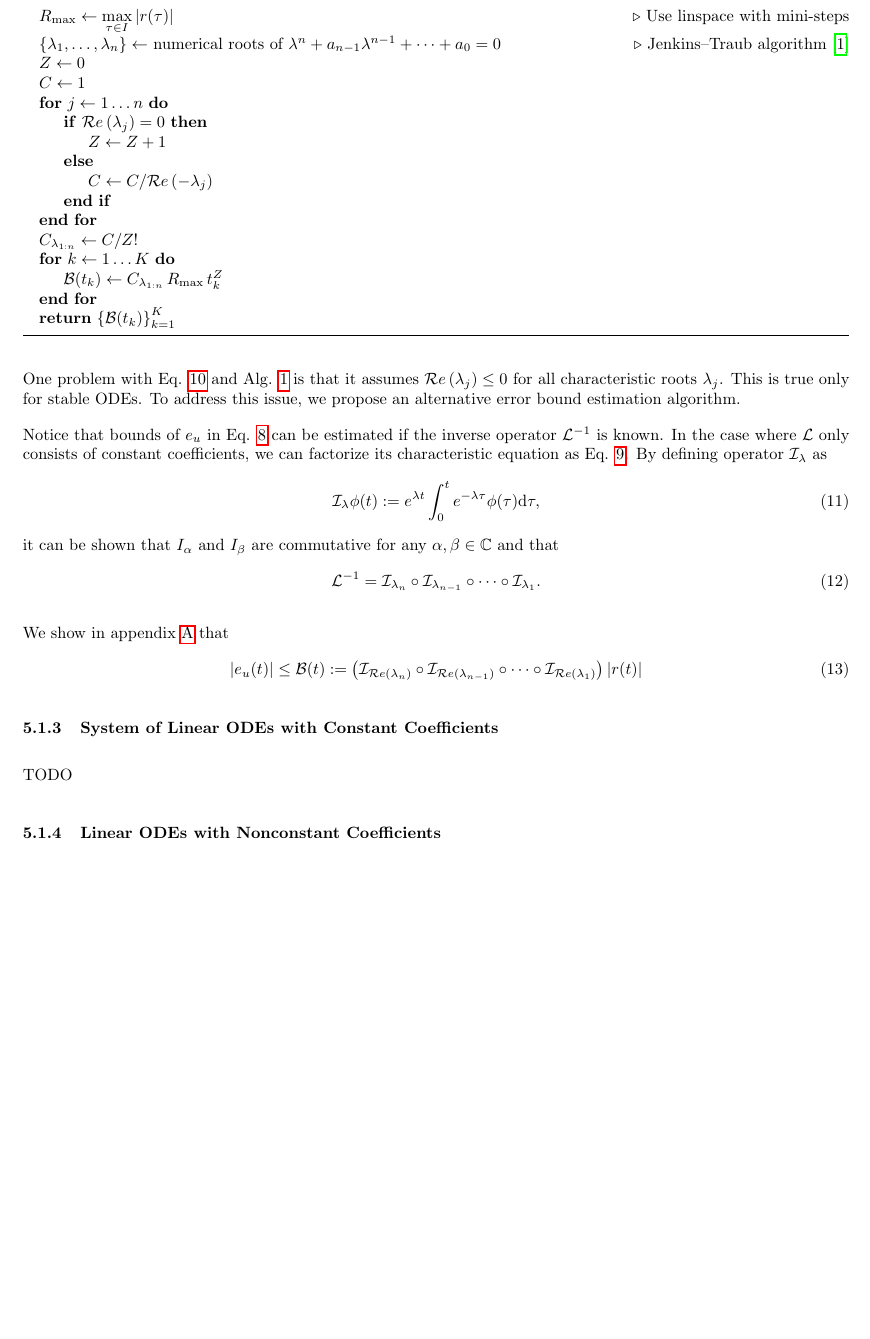
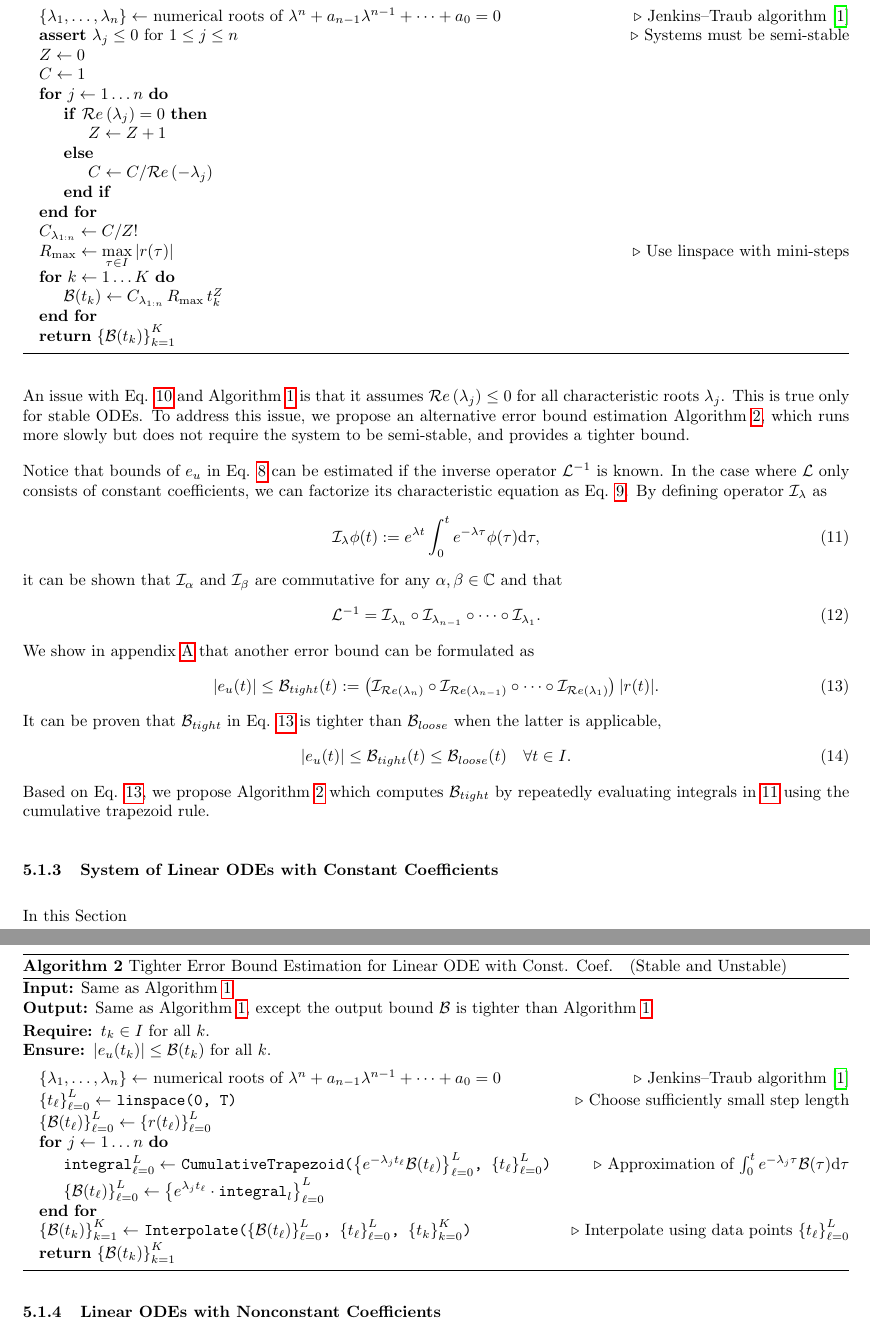
Before and after one commit to shuheng-liu/error-bound-uai-paper, a LaTeX paper (main.tex): part of page 4 of 8 before the commit and two parts of pages 4 and 5 of 9 after it, the two joined at a grey line, cut so that both start at the same text, the shorter picture padded with empty space. Compiled offline with pdfLaTeX.

Commit message:
add tighter bound algorithm for constant coef ODE

```diff
--- a/main.tex
+++ b/main.tex
@@ -170,7 +170,7 @@
             \Ensure $\left|\Err_u(t_k)\right| \leq \Bound(t_k)$ for all $k$.
             \vspace{0.5em}
-            \State $\displaystyle R_{\max} \gets \max_{\tau \in I} |r(\tau)|$ \Comment{Use linspace with mini-steps}
             \State $\{\lambda_1, \dots, \lambda_n\} \gets$ numerical roots of $\lambda^n+a_{n-1}\lambda^{n-1}+\dots+a_0=0$ \Comment{Jenkins–Traub algorithm \cite{jenkins1970three}}
+            \State \textbf{assert} $\lambda_j \leq 0$ for $1 \leq j \leq n$  \Comment{Systems must be semi-stable}
             \State $Z \gets 0$
             \State $C \gets 1$
             \For{$j\gets 1\dots n$}
@@ -181,35 +181,60 @@
                 \EndIf
             \EndFor
             \State $C_{\lambda_{1:n}}\gets C / Z!$
+            \State $\displaystyle R_{\max} \gets \max_{\tau \in I} |r(\tau)|$ \Comment{Use linspace with mini-steps}
             \For{$k \gets 1 \dots K$}
-            \State $\Bound(t_k) \gets C_{\lambda_{1:n}}\, R_{\max}\, t_k^{Z} $
+                \State $\Bound(t_k) \gets C_{\lambda_{1:n}}\, R_{\max}\, t_k^{Z} $
             \EndFor
             \State \textbf{return} $\left\{\Bound(t_k)\right\}_{k=1}^{K}$
         \end{algorithmic}
     \end{algorithm}
 
-    One problem with Eq. \ref{eq:linear-ode-const-loose-bound} and Alg. \ref{alg:single-linear-ode-constant-coeff-loose} is that it assumes $\Re{\lambda_j} \leq 0$ for all characteristic roots $\lambda_j$.
+    An issue with Eq. \ref{eq:linear-ode-const-loose-bound} and Algorithm \ref{alg:single-linear-ode-constant-coeff-loose} is that it assumes $\Re{\lambda_j} \leq 0$ for all characteristic roots $\lambda_j$.
     This is true only for stable ODEs.
-    To address this issue, we propose an alternative error bound estimation algorithm.
+    To address this issue, we propose an alternative error bound estimation Algorithm \ref{alg:single-linear-ode-constant-coeff-tight}, which runs more slowly but does not require the system to be semi-stable, and provides a tighter bound.
 
     Notice that bounds of $\Err_u$ in Eq. \ref{eq:linear-error-inverse-master} can be estimated if the inverse operator $\L^{-1}$ is known.
     In the case where $\L$ only consists of constant coefficients, we can factorize its characteristic equation as Eq. \ref{eq:single-linear-ode-characteristic-polynomial-factorization}.
     By defining operator $\I_{\lambda}$ as
-    \begin{equation}
+    \begin{equation} \label{eq:integral-operator-definition}
         \I_\lambda \phi(t) := e^{{\lambda} t} \int_{0}^{t} e^{-{\lambda} \tau} \phi(\tau) \mathrm{d}\tau,
     \end{equation}
-    it can be shown that $I_\alpha$ and $I_\beta$ are commutative for any $\alpha, \beta \in \mathbb{C}$ and that
+    it can be shown that $\I_\alpha$ and $\I_\beta$ are commutative for any $\alpha, \beta \in \mathbb{C}$ and that
     \begin{equation}
         \L^{-1} = \I_{\lambda_{n}} \circ \I_{\lambda_{n-1}} \circ \dots \circ \I_{\lambda_1}.
     \end{equation}
+    We show in appendix \ref{appendix:inequality-proof-inverse-operator-chain} that another error bound can be formulated as
+    \begin{equation} \label{eq:single-linear-ode-inverse-operator-inequality}
+        |\Err_u(t)| \leq \Bound_{tight}(t) := \left(\I_{\Re{\lambda_{n}}} \circ \I_{\Re{\lambda_{n-1}}} \circ \dots \circ \I_{\Re{\lambda_1}}\right) |r(t)|.
+    \end{equation}
+    It can be proven that $\Bound_{tight}$ in Eq. \ref{eq:single-linear-ode-inverse-operator-inequality} is tighter than $\Bound_{loose}$ when the latter is applicable,
+    \begin{equation}
+        \left|\Err_u(t)\right| \leq \Bound_{tight}(t) \leq \Bound_{loose}(t) \quad \forall t \in I.
+    \end{equation}
+    Based on Eq. \ref{eq:single-linear-ode-inverse-operator-inequality}, we propose Algorithm \ref{alg:single-linear-ode-constant-coeff-tight} which computes $\Bound_{tight}$ by repeatedly evaluating integrals in \ref{eq:integral-operator-definition} using the cumulative trapezoid rule.
 
-    We show in appendix \ref{appendix:inequality-proof-inverse-operator-chain} that
-    \begin{equation} \label{eq:single-linear-ode-inverse-operator-inequality}
-        |\Err_u(t)| \leq \Bound(t) := \left(\I_{\Re{\lambda_{n}}} \circ \I_{\Re{\lambda_{n-1}}} \circ \dots \circ \I_{\Re{\lambda_1}}\right) |r(t)|
-    \end{equation}
+    \begin{algorithm}
+        \caption{Tighter Error Bound Estimation for Linear ODE with Const. Coef.\quad  (Stable and Unstable)}\label{alg:single-linear-ode-constant-coeff-tight}
+        \textbf{Input:} Same as Algorithm \ref{alg:single-linear-ode-constant-coeff-loose} \\
+        \textbf{Output:} Same as Algorithm \ref{alg:single-linear-ode-constant-coeff-loose}, except the output bound $\Bound$ is tighter than Algorithm \ref{alg:single-linear-ode-constant-coeff-loose}
+        \begin{algorithmic}
+            \Require $t_k \in I$ for all $k$.
+            \Ensure $\left|\Err_u(t_k)\right| \leq \Bound(t_k)$ for all $k$.
+            \vspace{0.5em}
+            \State $\{\lambda_1, \dots, \lambda_n\} \gets$ numerical roots of $\lambda^n+a_{n-1}\lambda^{n-1}+\dots+a_0=0$ \Comment{Jenkins–Traub algorithm \cite{jenkins1970three}}
+            \State $\left\{t_\ell\right\}_{\ell=0}^{L} \gets$ \texttt{linspace(0, T)} \Comment{Choose sufficiently small step length}
+            \State $\left\{\Bound(t_\ell)\right\}_{\ell=0}^{L} \gets \left\{r(t_\ell)\right\}_{\ell=0}^{L}$
+            \For{$j \gets 1 \dots n$}
+                \State $\texttt{integral}_{\ell=0}^{L} \gets$ \texttt{CumulativeTrapezoid($\left\{e^{-\lambda_j t_{\ell}} \Bound(t_\ell)\right\}_{\ell=0}^{L}$, $\left\{t_\ell\right\}_{\ell=0}^{L}$)} \Comment{Approximation of $\int_{0}^{t} e^{-\lambda_j \tau} \Bound(\tau) \mathrm{d} \tau$}
+                \State $\displaystyle \left\{\Bound(t_\ell)\right\}_{\ell=0}^{L} \gets \left\{e^{\lambda_j t_{\ell}}\cdot \texttt{integral}_l \right\}_{\ell=0}^{L}$
+            \EndFor
+            \State $\left\{\Bound(t_k)\right\}_{k=1}^{K} \gets $ \texttt{Interpolate($\left\{\Bound(t_\ell)\right\}_{\ell=0}^{L}$, $\left\{t_\ell\right\}_{\ell=0}^{L}$, $\left\{t_k\right\}_{k=0}^{K}$)} \Comment{Interpolate using data points $\left\{t_\ell\right\}_{\ell=0}^{L}$}
+            \State \textbf{return} $\left\{\Bound(t_k)\right\}_{k=1}^{K}$
+        \end{algorithmic}
+    \end{algorithm}
 
 \subsubsection{System of Linear ODEs with Constant Coefficients} \label{section:system-of-linear-odes-with-constant-coefficients}
-    TODO
+    In this Section
 
 \subsubsection{Linear ODEs with Nonconstant Coefficients}
     TODO
```
Also changed, not shown: main.tex (10 more changed lines), 2 other files.
